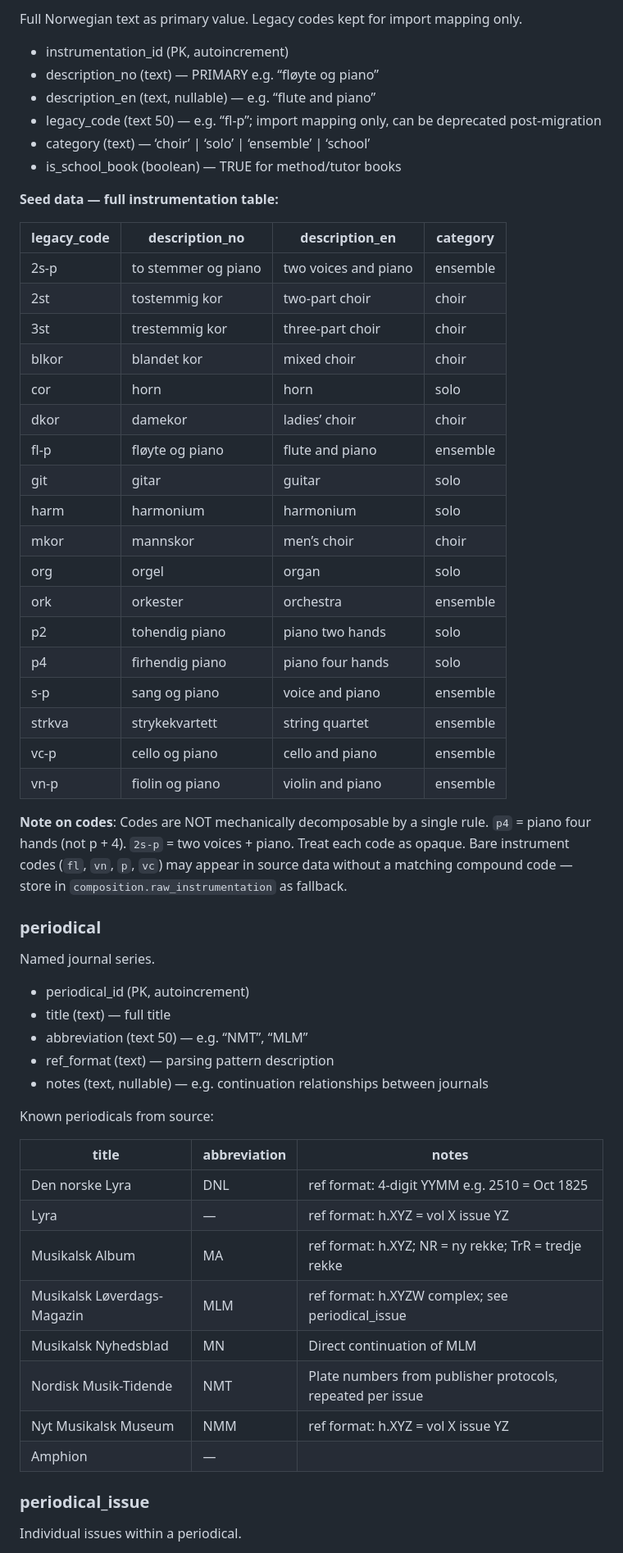
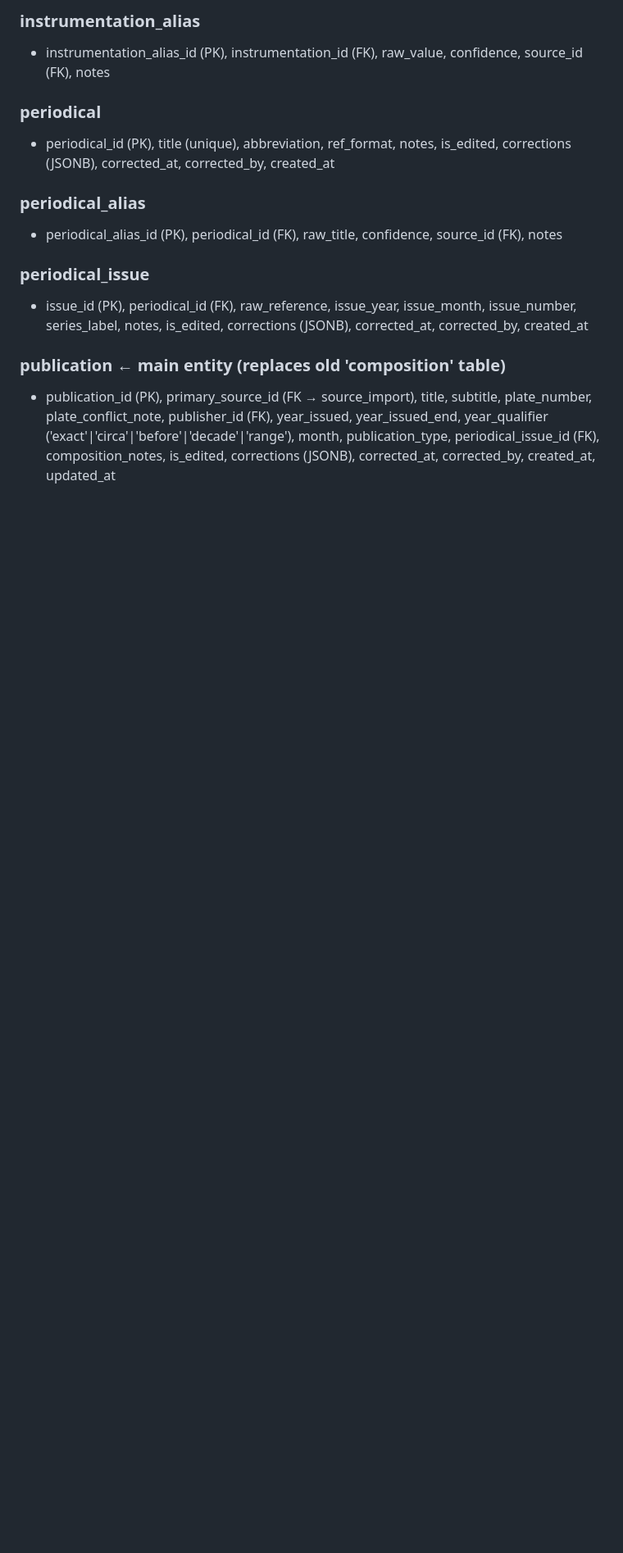
Before and after one commit to ErlingIv/Notetrykk, a Markdown page: CLAUDE.md, the part around one of its changes. Shown at 82% size. GitHub-like rendering; blank space fills up the shorter version.

```diff
--- a/CLAUDE.md
+++ b/CLAUDE.md
@@ -110,65 +98,24 @@ with `role = 'Lyricist'`.
 
-Full Norwegian text as primary value. Legacy codes kept for import mapping only.
-
-- instrumentation_id (PK, autoincrement)
-- description_no (text) — PRIMARY e.g. “fløyte og piano”
-- description_en (text, nullable) — e.g. “flute and piano”
-- legacy_code (text 50) — e.g. “fl-p”; import mapping only, can be deprecated post-migration
-- category (text) — ‘choir’ | ‘solo’ | ‘ensemble’ | ‘school’
-- is_school_book (boolean) — TRUE for method/tutor books
-
-**Seed data — full instrumentation table:**
-
-|legacy_code|description_no     |description_en      |category|
-|-----------|-------------------|--------------------|--------|
-|2s-p       |to stemmer og piano|two voices and piano|ensemble|
-|2st        |tostemmig kor      |two-part choir      |choir   |
-|3st        |trestemmig kor     |three-part choir    |choir   |
-|blkor      |blandet kor        |mixed choir         |choir   |
-|cor        |horn               |horn                |solo    |
-|dkor       |damekor            |ladies’ choir       |choir   |
-|fl-p       |fløyte og piano    |flute and piano     |ensemble|
-|git        |gitar              |guitar              |solo    |
-|harm       |harmonium          |harmonium           |solo    |
-|mkor       |mannskor           |men’s choir         |choir   |
-|org        |orgel              |organ               |solo    |
-|ork        |orkester           |orchestra           |ensemble|
-|p2         |tohendig piano     |piano two hands     |solo    |
-|p4         |firhendig piano    |piano four hands    |solo    |
-|s-p        |sang og piano      |voice and piano     |ensemble|
-|strkva     |strykekvartett     |string quartet      |ensemble|
-|vc-p       |cello og piano     |cello and piano     |ensemble|
-|vn-p       |fiolin og piano    |violin and piano    |ensemble|
-
-**Note on codes**: Codes are NOT mechanically decomposable by a single rule.
-`p4` = piano four hands (not p + 4). `2s-p` = two voices + piano. Treat each code as opaque.
-Bare instrument codes (`fl`, `vn`, `p`, `vc`) may appear in source data without a matching
-compound code — store in `composition.raw_instrumentation` as fallback.
+### instrumentation_alias
+- instrumentation_alias_id (PK), instrumentation_id (FK), raw_value, confidence, source_id (FK), notes
 
 ### periodical
+- periodical_id (PK), title (unique), abbreviation, ref_format, notes,
+  is_edited, corrections (JSONB), corrected_at, corrected_by, created_at
 
-Named journal series.
-
-- periodical_id (PK, autoincrement)
-- title (text) — full title
-- abbreviation (text 50) — e.g. “NMT”, “MLM”
-- ref_format (text) — parsing pattern description
-- notes (text, nullable) — e.g. continuation relationships between journals
-
-Known periodicals from source:
-
-|title                      |abbreviation|notes                                                     |
-|---------------------------|------------|----------------------------------------------------------|
-|Den norske Lyra            |DNL         |ref format: 4-digit YYMM e.g. 2510 = Oct 1825             |
-|Lyra                       |—           |ref format: h.XYZ = vol X issue YZ                        |
-|Musikalsk Album            |MA          |ref format: h.XYZ; NR = ny rekke; TrR = tredje rekke      |
-|Musikalsk Løverdags-Magazin|MLM         |ref format: h.XYZW complex; see periodical_issue          |
-|Musikalsk Nyhedsblad       |MN          |Direct continuation of MLM                                |
-|Nordisk Musik-Tidende      |NMT         |Plate numbers from publisher protocols, repeated per issue|
-|Nyt Musikalsk Museum       |NMM         |ref format: h.XYZ = vol X issue YZ                        |
-|Amphion                    |—           |                                                          |
+### periodical_alias
+- periodical_alias_id (PK), periodical_id (FK), raw_title, confidence, source_id (FK), notes
 
 ### periodical_issue
+- issue_id (PK), periodical_id (FK), raw_reference, issue_year, issue_month,
+  issue_number, series_label, notes,
+  is_edited, corrections (JSONB), corrected_at, corrected_by, created_at
 
-Individual issues within a periodical.
+### publication  ← main entity (replaces old 'composition' table)
+- publication_id (PK), primary_source_id (FK → source_import),
+  title, subtitle, plate_number, plate_conflict_note,
+  publisher_id (FK), year_issued, year_issued_end,
+  year_qualifier ('exact'|'circa'|'before'|'decade'|'range'),
+  month, publication_type, periodical_issue_id (FK), composition_notes,
+  is_edited, corrections (JSONB), corrected_at, corrected_by, created_at, updated_at
 
```
Also changed, not shown: other parts of CLAUDE.md (+335 -192 lines).
